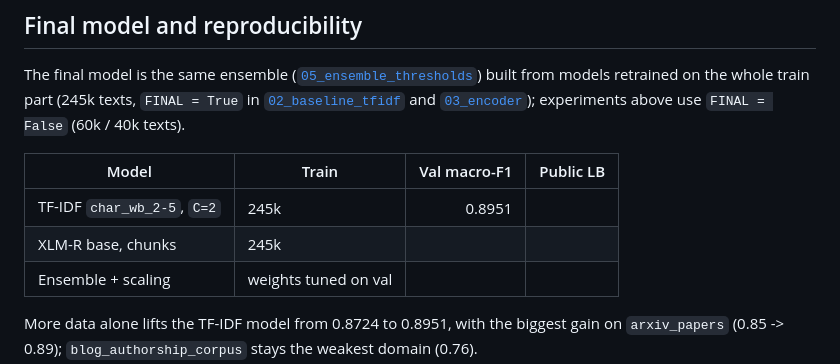
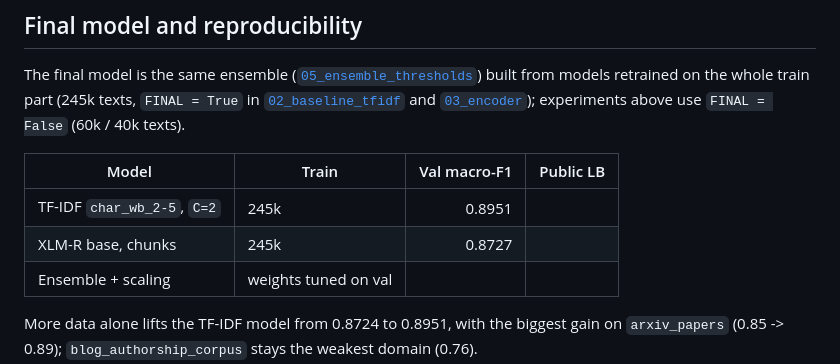
Before and after one commit to mohinska/ai_hw3_AIGenTextDetection, a Markdown page: report.md, the part around the change. Rendered like a GitHub page.

Commit message:
docs: add final encoder results

```diff
--- a/report.md
+++ b/report.md
@@ -133,7 +133,7 @@ The final model is the same ensemble ([`05_ensemble_thresholds`](https://github.
 | Model | Train | Val macro-F1 | Public LB |
 |---|---|---:|---:|
 | TF-IDF `char_wb_2-5`, `C=2` | 245k | 0.8951 | <!-- TODO --> |
-| XLM-R base, chunks | 245k | <!-- TODO --> | <!-- TODO --> |
+| XLM-R base, chunks | 245k | 0.8727 | <!-- TODO --> |
 | Ensemble + scaling | weights tuned on val | <!-- TODO --> | <!-- TODO --> |
 
 More data alone lifts the TF-IDF model from 0.8724 to 0.8951, with the biggest gain on `arxiv_papers` (0.85 -> 0.89); `blog_authorship_corpus` stays the weakest domain (0.76). <!-- TODO: encoder / ensemble after the full runs -->
```
Also changed, not shown: images/encoder_full_cm.png (added), 1 other file.
